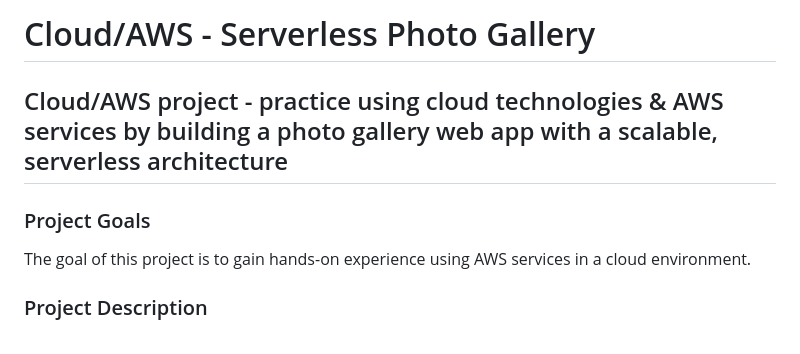
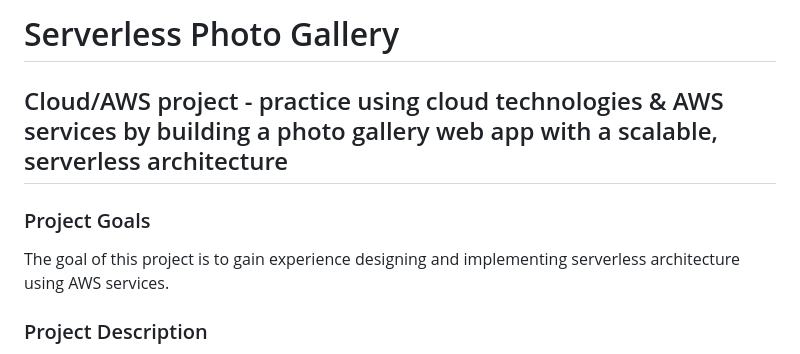
Before and after one commit to alexjp87/Cloud-AWS--Serverless_Photo_Gallery, a Markdown page: README.md, the part around the change printed below. Rendered like a GitHub page.

```diff
--- a/README.md
+++ b/README.md
@@ -1,11 +1,11 @@
-# Cloud/AWS - Serverless Photo Gallery
+# Serverless Photo Gallery
 
 
 ## Cloud/AWS project - practice using cloud technologies & AWS services by building a photo gallery web app with a scalable, serverless architecture
 
 
 ### Project Goals
-The goal of this project is to gain hands-on experience using AWS services in a cloud environment.
+The goal of this project is to gain experience designing and implementing serverless architecture using AWS services.
 
 
 ### Project Description
```
Also changed, not shown: other parts of README.md (+23 -0 lines), architecture_diagrams/spg_architecture.png (added), 3 other files.
